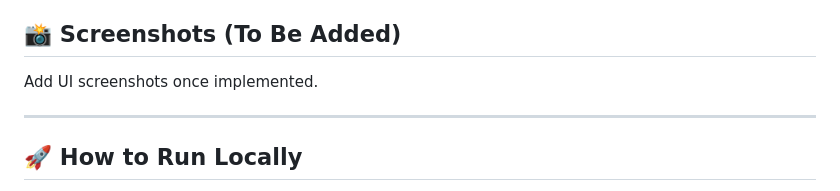
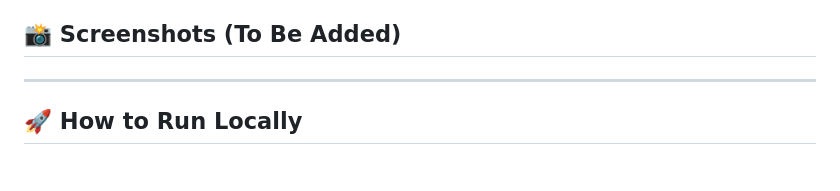
Before and after one commit to yashordK/KisaanX-Hackathon_Project-, a Markdown page: README.md, the part around the change. Rendered like a GitHub page.

```diff
--- a/README.md
+++ b/README.md
@@ -62,7 +62,6 @@ Price Forecasting (ARIMA/LSTM Time-Series Analysis)
 Pest Detection (CNN, OpenCV, Google Teachable Machine)
 APIs & Libraries: OpenWeather API, Agmarknet API, Google Translate API
 ## 📸 Screenshots (To Be Added)
-Add UI screenshots once implemented.
 <hr>
 
 ## 🚀 How to Run Locally
```
